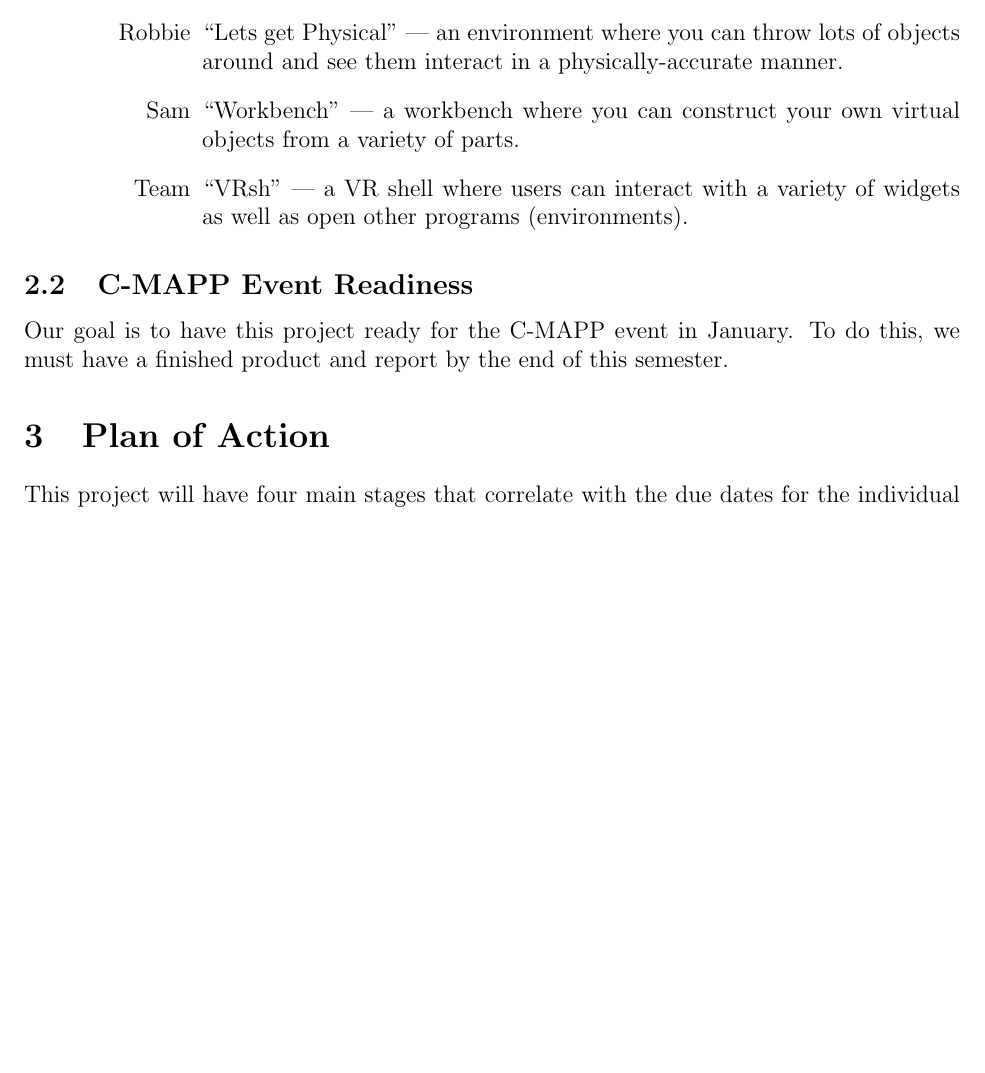
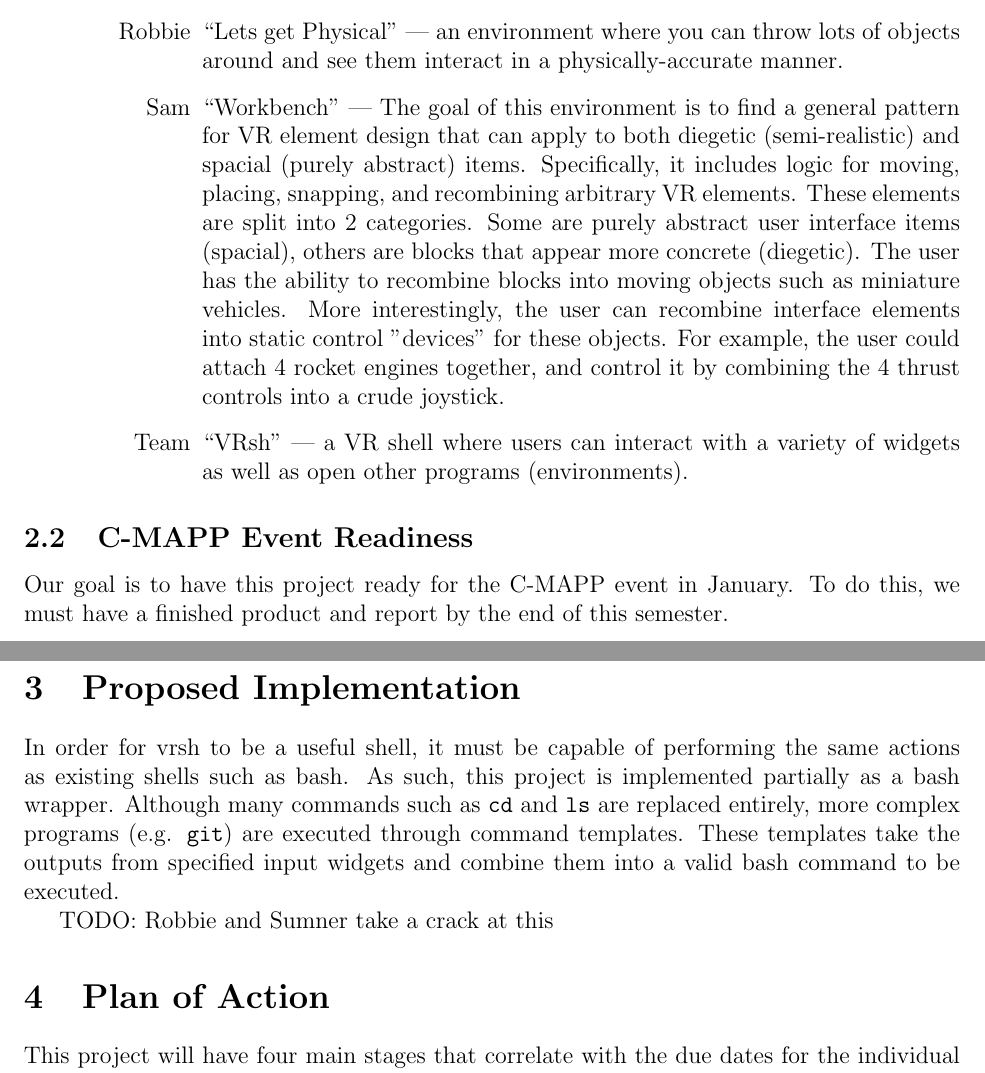
Before and after one commit to CSM-Dream-Team/final-project, a LaTeX document (final-project-proposal.tex): part of page 2 of 3 before the commit and two parts of pages 2 and 3 of 3 after it, the two joined at a grey line, cut so that both start at the same text, the shorter picture padded with empty space. The pictures show the PDF file final-project-proposal.pdf that the author committed with the source.

Commit message:
section 3 and more workbench details

```diff
--- a/final-project-proposal.tex
+++ b/final-project-proposal.tex
@@ -42,8 +42,16 @@ occur in each environment:
     \item [Robbie] ``Lets get Physical'' --- an environment where you can throw
         lots of objects around and see them interact in a physically-accurate
         manner.
-    \item [Sam] ``Workbench'' --- a workbench where you can construct your own
-        virtual objects from a variety of parts.
+    \item [Sam] ``Workbench'' --- The goal of this environment is to find a general
+    pattern for VR element design that can apply to both diegetic (semi-realistic)
+    and spacial (purely abstract) items. Specifically, it includes logic for moving,
+    placing, snapping, and recombining arbitrary VR elements. These elements are split
+    into 2 categories. Some are purely abstract user interface items (spacial), others
+    are blocks that appear more concrete (diegetic). The user has the ability to recombine
+    blocks into moving objects such as miniature vehicles. More interestingly, the user can
+    recombine interface elements into static control "devices" for these objects. For
+    example, the user could attach 4 rocket engines together, and control it by combining
+    the 4 thrust controls into a crude joystick.
     \item [Team] ``VRsh'' --- a VR shell where users can interact with a variety
         of widgets as well as open other programs (environments).
 \end{enumerate}
@@ -51,6 +59,17 @@ occur in each environment:
 \subsection{C-MAPP Event Readiness}
 Our goal is to have this project ready for the C-MAPP event in January. To do
 this, we must have a finished product and report by the end of this semester.
+
+\section{Proposed Implementation}
+
+In order for vrsh to be a useful shell, it must be capable of performing the same
+actions as existing shells such as bash. As such, this project is implemented
+partially as a bash wrapper. Although many commands such as \texttt{cd} and
+\texttt{ls} are replaced entirely, more complex programs (e.g. \texttt{git})
+are executed through command templates. These templates take the outputs from specified
+input widgets and combine them into a valid bash command to be executed.
+
+TODO: Robbie and Sumner take a crack at this
 
 \section{Plan of Action}
 
```
Also changed, not shown: final-project-proposal.pdf.
